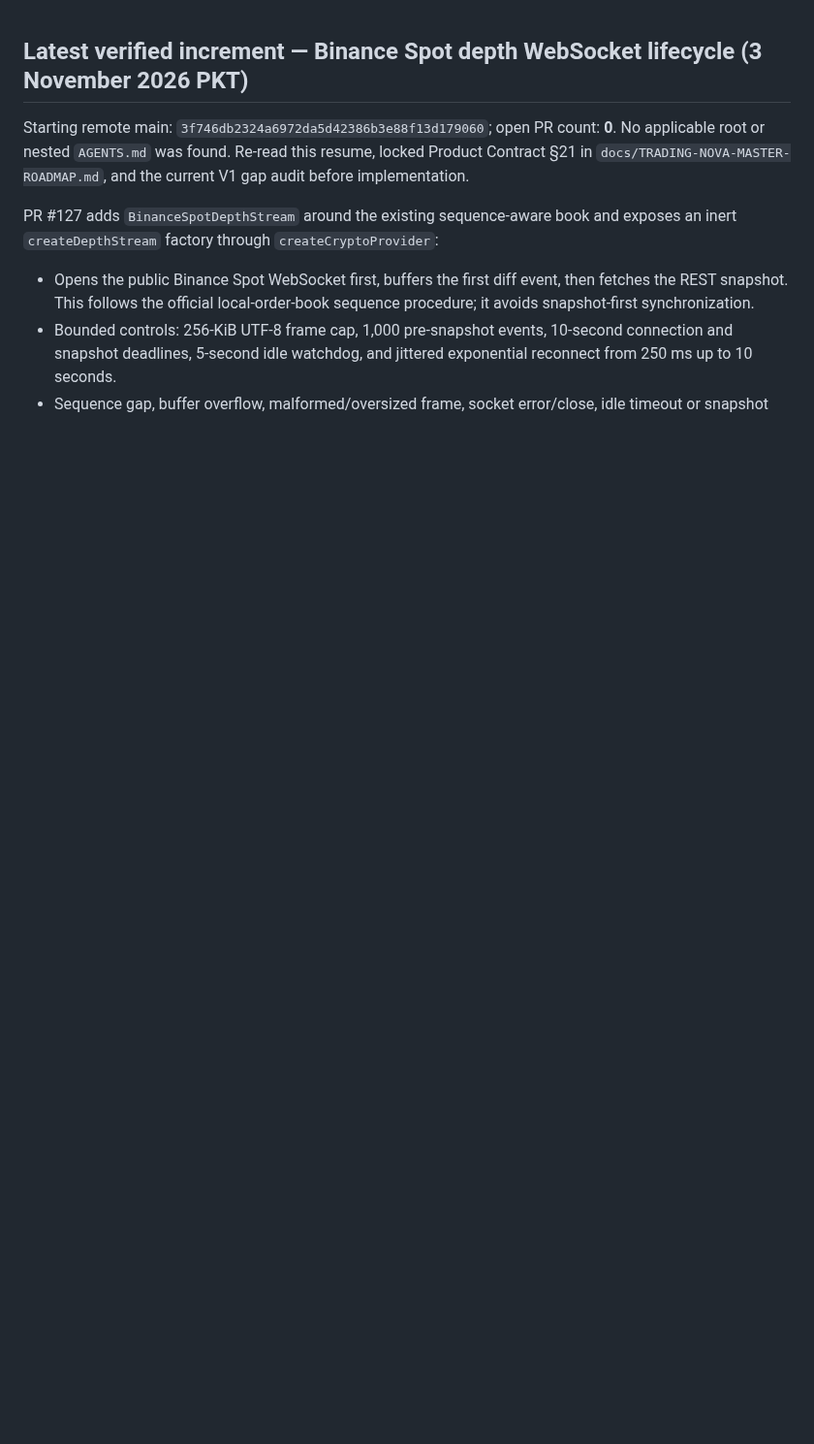
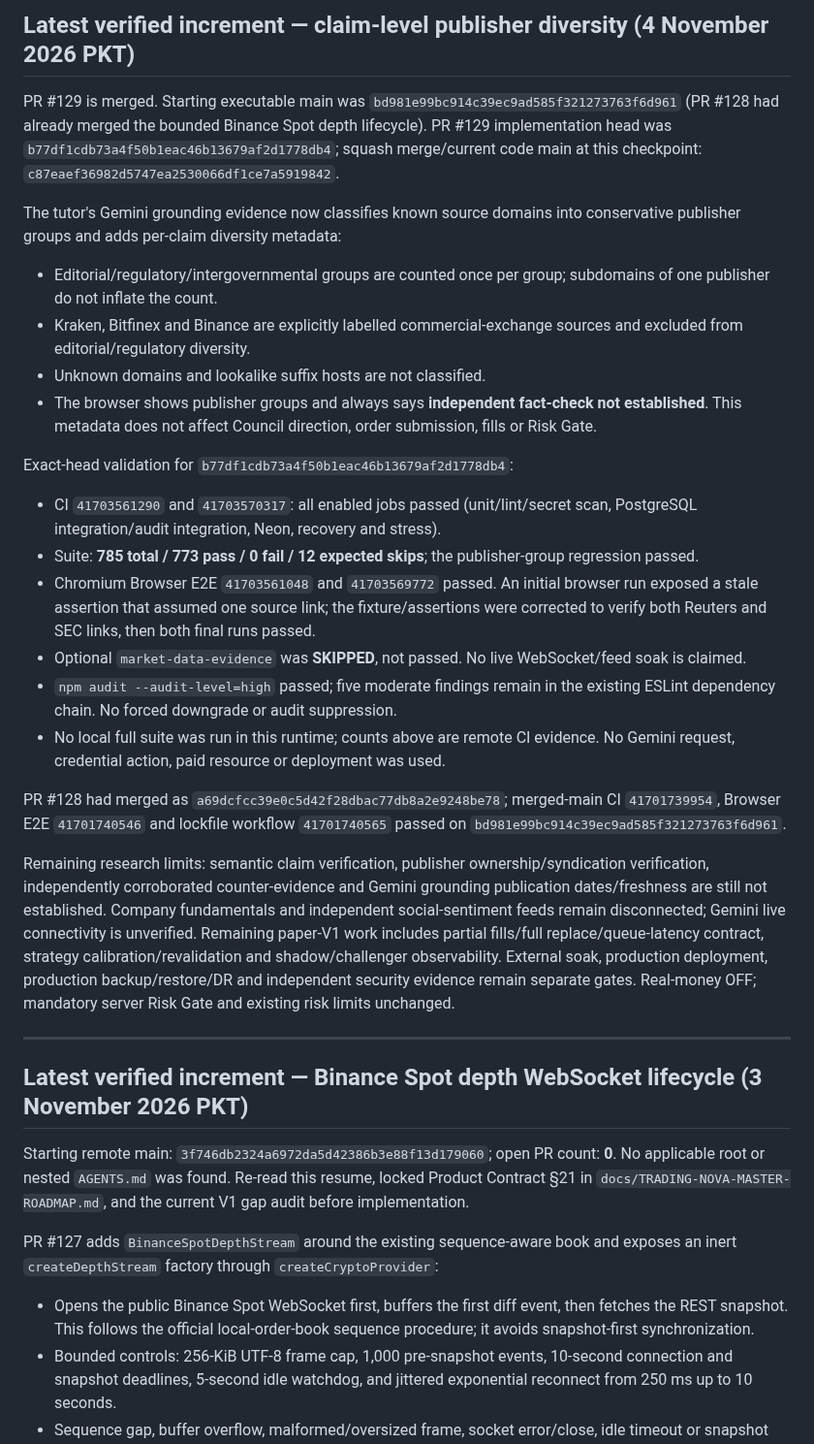
Before and after one commit to AloneSmoker007/Trading-Nova, a Markdown page: docs/TRADING-NOVA-RESUME-2026-10-30.md, the part around the change. Shown at 97% size. GitHub-like rendering; blank space fills up the shorter version.

Commit message:
docs(checkpoint): record PR129 publisher diversity and CI evidence

```diff
--- a/docs/TRADING-NOVA-RESUME-2026-10-30.md
+++ b/docs/TRADING-NOVA-RESUME-2026-10-30.md
@@ -1,3 +1,27 @@
+## Latest verified increment — claim-level publisher diversity (4 November 2026 PKT)
+
+PR #129 is merged. Starting executable main was `bd981e99bc914c39ec9ad585f321273763f6d961` (PR #128 had already merged the bounded Binance Spot depth lifecycle). PR #129 implementation head was `b77df1cdb73a4f50b1eac46b13679af2d1778db4`; squash merge/current code main at this checkpoint: `c87eaef36982d5747ea2530066df1ce7a5919842`.
+
+The tutor's Gemini grounding evidence now classifies known source domains into conservative publisher groups and adds per-claim diversity metadata:
+- Editorial/regulatory/intergovernmental groups are counted once per group; subdomains of one publisher do not inflate the count.
+- Kraken, Bitfinex and Binance are explicitly labelled commercial-exchange sources and excluded from editorial/regulatory diversity.
+- Unknown domains and lookalike suffix hosts are not classified.
+- The browser shows publisher groups and always says **independent fact-check not established**. This metadata does not affect Council direction, order submission, fills or Risk Gate.
+
+Exact-head validation for `b77df1cdb73a4f50b1eac46b13679af2d1778db4`:
+- CI `41703561290` and `41703570317`: all enabled jobs passed (unit/lint/secret scan, PostgreSQL integration/audit integration, Neon, recovery and stress).
+- Suite: **785 total / 773 pass / 0 fail / 12 expected skips**; the publisher-group regression passed.
+- Chromium Browser E2E `41703561048` and `41703569772` passed. An initial browser run exposed a stale assertion that assumed one source link; the fixture/assertions were corrected to verify both Reuters and SEC links, then both final runs passed.
+- Optional `market-data-evidence` was **SKIPPED**, not passed. No live WebSocket/feed soak is claimed.
+- `npm audit --audit-level=high` passed; five moderate findings remain in the existing ESLint dependency chain. No forced downgrade or audit suppression.
+- No local full suite was run in this runtime; counts above are remote CI evidence. No Gemini request, credential action, paid resource or deployment was used.
+
+PR #128 had merged as `a69dcfcc39e0c5d42f28dbac77db8a2e9248be78`; merged-main CI `41701739954`, Browser E2E `41701740546` and lockfile workflow `41701740565` passed on `bd981e99bc914c39ec9ad585f321273763f6d961`.
+
+Remaining research limits: semantic claim verification, publisher ownership/syndication verification, independently corroborated counter-evidence and Gemini grounding publication dates/freshness are still not established. Company fundamentals and independent social-sentiment feeds remain disconnected; Gemini live connectivity is unverified. Remaining paper-V1 work includes partial fills/full replace/queue-latency contract, strategy calibration/revalidation and shadow/challenger observability. External soak, production deployment, production backup/restore/DR and independent security evidence remain separate gates. Real-money OFF; mandatory server Risk Gate and existing risk limits unchanged.
+
+---
+
 ## Latest verified increment — Binance Spot depth WebSocket lifecycle (3 November 2026 PKT)
 
 Starting remote main: `3f746db2324a6972da5d42386b3e88f13d179060`; open PR count: **0**. No applicable root or nested `AGENTS.md` was found. Re-read this resume, locked Product Contract §21 in `docs/TRADING-NOVA-MASTER-ROADMAP.md`, and the current V1 gap audit before implementation.
```
